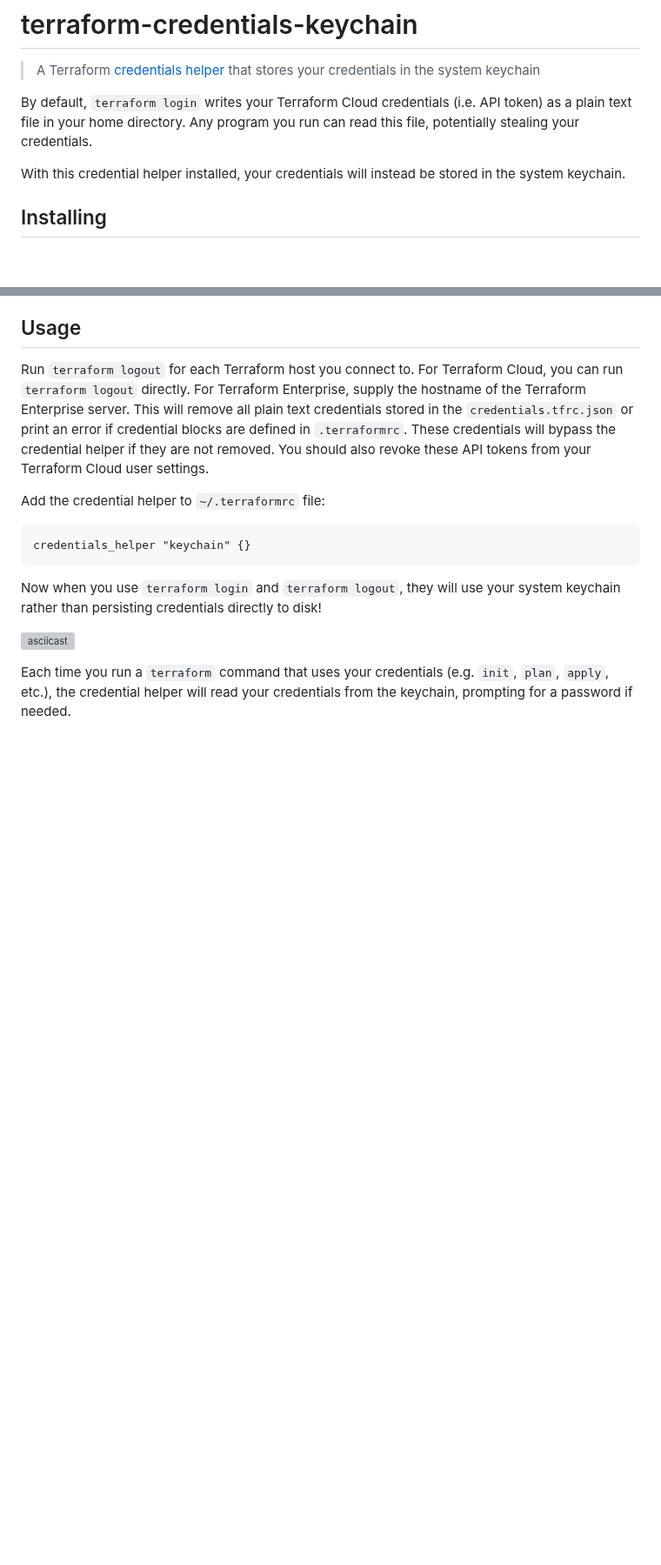
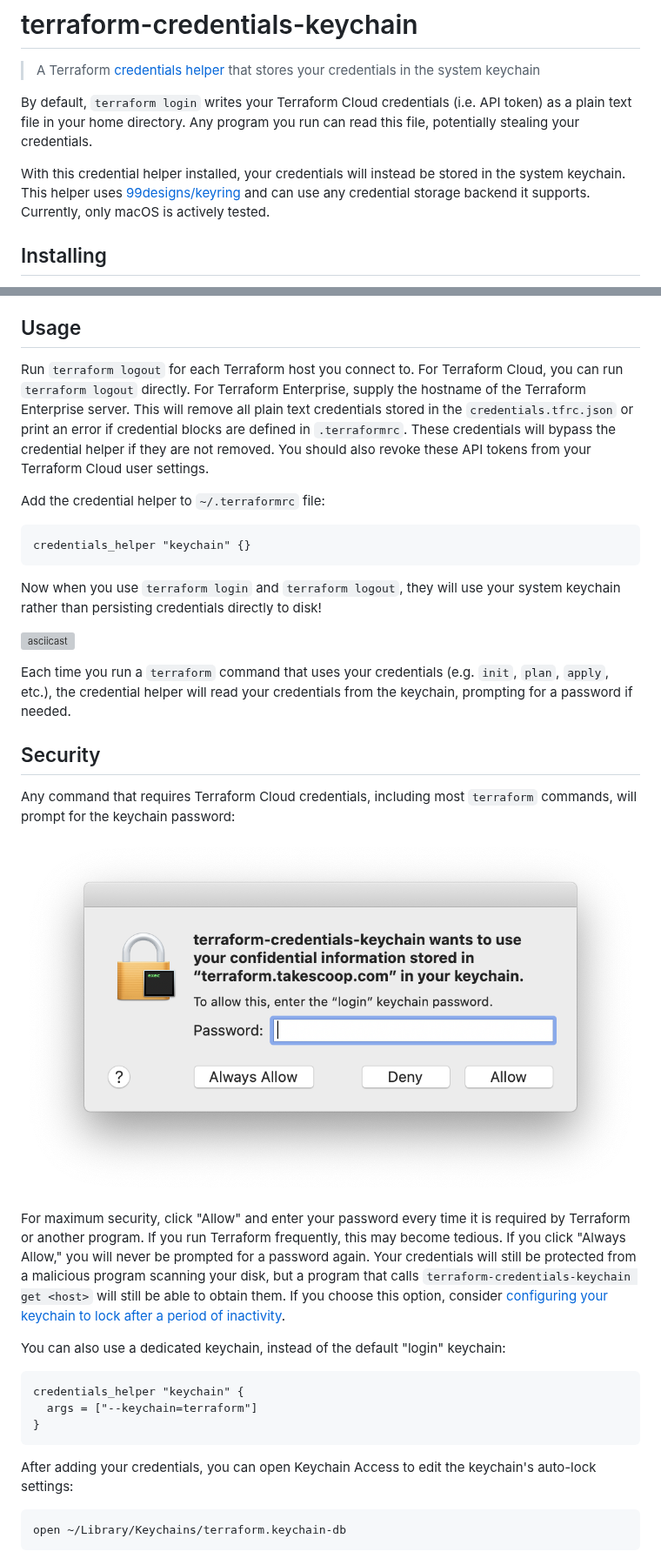
Before and after one commit to bendrucker/terraform-credentials-keychain, a Markdown page: readme.md, 2 parts joined by grey strips. Shown at 87% size. GitHub-like rendering; pictures changed too: keychain.png (added); blank space fills up the shorter version; grey boxes are pictures that could not be loaded.

Commit message:
add security section

````diff
--- a/readme.md
+++ b/readme.md
@@ -4,7 +4,7 @@
 
 By default, `terraform login` writes your Terraform Cloud credentials (i.e. API token) as a plain text file in your home directory. Any program you run can read this file, potentially stealing your credentials.
 
-With this credential helper installed, your credentials will instead be stored in the system keychain.
+With this credential helper installed, your credentials will instead be stored in the system keychain. This helper uses [99designs/keyring](https://github.com/99designs/keyring) and can use any credential storage backend it supports. Currently, only macOS is actively tested.
 
 ## Installing
 
@@ -33,3 +33,25 @@ Now when you use `terraform login` and `terraform logout`, they will use your sy
 [![asciicast](https://asciinema.org/a/334212.svg)](https://asciinema.org/a/334212)
 
 Each time you run a `terraform` command that uses your credentials (e.g. `init`, `plan`, `apply`, etc.), the credential helper will read your credentials from the keychain, prompting for a password if needed.
+
+## Security
+
+Any command that requires Terraform Cloud credentials, including most `terraform` commands, will prompt for the keychain password:
+
+![keychain prompt](keychain.png)
+
+For maximum security, click "Allow" and enter your password every time it is required by Terraform or another program. If you run Terraform frequently, this may become tedious. If you click "Always Allow," you will never be prompted for a password again. Your credentials will still be protected from a malicious program scanning your disk, but a program that calls `terraform-credentials-keychain get <host>` will still be able to obtain them. If you choose this option, consider [configuring your keychain to lock after a period of inactivity](https://support.apple.com/guide/keychain-access/mac-keychain-password-kyca1242/mac).
+
+You can also use a dedicated keychain, instead of the default "login" keychain:
+
+```hcl
+credentials_helper "keychain" {
+  args = ["--keychain=terraform"]
+}
+```
+
+After adding your credentials, you can open Keychain Access to edit the keychain's auto-lock settings:
+
+```sh
+open ~/Library/Keychains/terraform.keychain-db
+```
````
